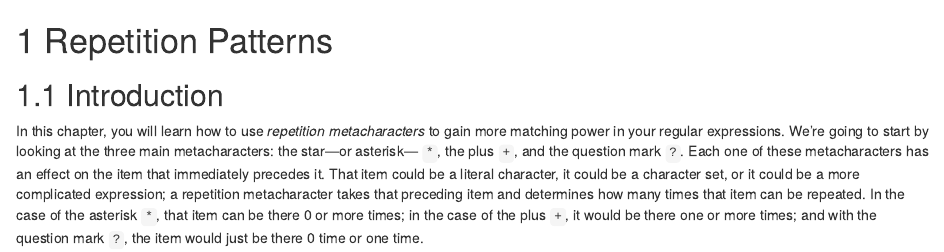
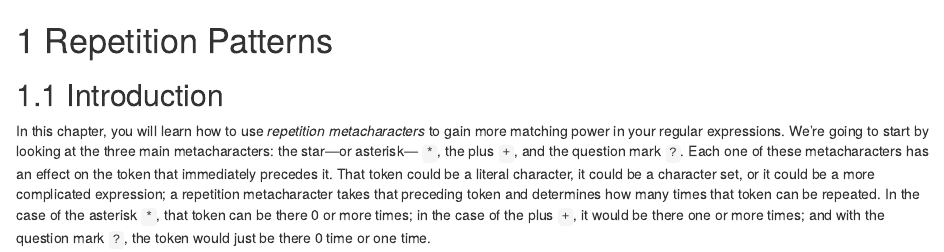
Before and after one commit to gastonstat/r4strings, an R Markdown document (repetitions.Rmd): the page in a window 1100 px wide, from its top. Rendered offline with R 4.5, knitr and Pandoc, with nearby package versions; drawn as R Markdown's standard HTML page in place of the format the file asks for.

Commit message:
repetitions: add newlines

```diff
--- a/repetitions.Rmd
+++ b/repetitions.Rmd
@@ -5,10 +5,10 @@
 In this chapter, you will learn how to use _repetition metacharacters_ to gain more
 matching power in your regular expressions. We're going to start by looking at
 the three main metacharacters: the star---or asterisk--- `*`, the plus `+`, and
-the question mark `?`. Each one of these metacharacters has an effect on the item
-that immediately precedes it. That item could be a literal character, it could be
+the question mark `?`. Each one of these metacharacters has an effect on the token
+that immediately precedes it. That token could be a literal character, it could be
 a character set, or it could be a more complicated expression; a repetition
-metacharacter takes that preceding item and determines how many times that item
-can be repeated. In the case of the asterisk `*`, that item can be there 0 or
+metacharacter takes that preceding token and determines how many times that token
+can be repeated. In the case of the asterisk `*`, that token can be there 0 or
 more times; in the case of the plus `+`, it would be there one or more times;
-and with the question mark `?`, the item would just be there 0 time or one time.
+and with the question mark `?`, the token would just be there 0 time or one time.
```
